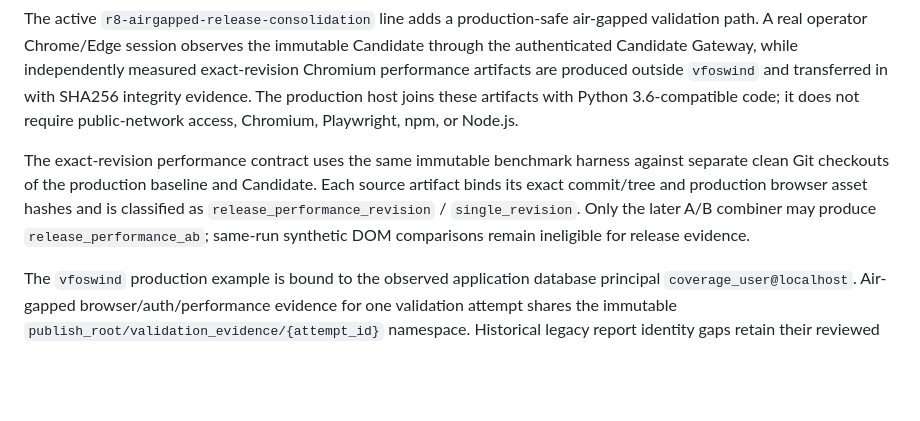
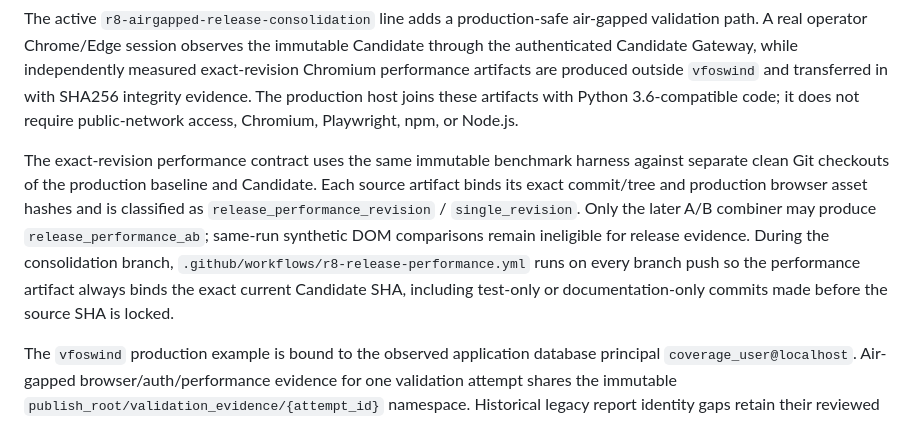
Before and after one commit to Chary-yu/fos_coverage_tool, a Markdown page: docs/r8-source-consolidation.md, the part around the change. Drawn GitHub-style; blank space fills up the shorter version.

Commit message:
docs(r8): record exact-SHA performance evidence policy

```diff
--- a/docs/r8-source-consolidation.md
+++ b/docs/r8-source-consolidation.md
@@ -10,7 +10,7 @@ R8-SRC-022 closes the pre-runtime-v3 report schema compatibility gap. When `cove
 
 The active `r8-airgapped-release-consolidation` line adds a production-safe air-gapped validation path. A real operator Chrome/Edge session observes the immutable Candidate through the authenticated Candidate Gateway, while independently measured exact-revision Chromium performance artifacts are produced outside `vfoswind` and transferred in with SHA256 integrity evidence. The production host joins these artifacts with Python 3.6-compatible code; it does not require public-network access, Chromium, Playwright, npm, or Node.js.
 
-The exact-revision performance contract uses the same immutable benchmark harness against separate clean Git checkouts of the production baseline and Candidate. Each source artifact binds its exact commit/tree and production browser asset hashes and is classified as `release_performance_revision` / `single_revision`. Only the later A/B combiner may produce `release_performance_ab`; same-run synthetic DOM comparisons remain ineligible for release evidence.
+The exact-revision performance contract uses the same immutable benchmark harness against separate clean Git checkouts of the production baseline and Candidate. Each source artifact binds its exact commit/tree and production browser asset hashes and is classified as `release_performance_revision` / `single_revision`. Only the later A/B combiner may produce `release_performance_ab`; same-run synthetic DOM comparisons remain ineligible for release evidence. During the consolidation branch, `.github/workflows/r8-release-performance.yml` runs on every branch push so the performance artifact always binds the exact current Candidate SHA, including test-only or documentation-only commits made before the source SHA is locked.
 
 The `vfoswind` production example is bound to the observed application database principal `coverage_user@localhost`. Air-gapped browser/auth/performance evidence for one validation attempt shares the immutable `publish_root/validation_evidence/{attempt_id}` namespace. Historical legacy report identity gaps retain their reviewed DEFERRED semantics and are never promoted to PASS.
 
```
